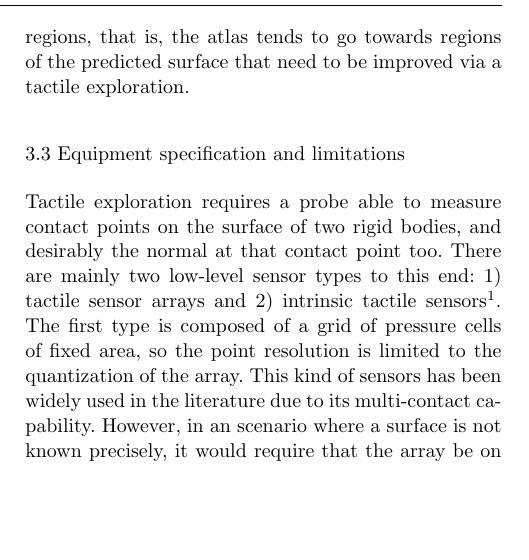
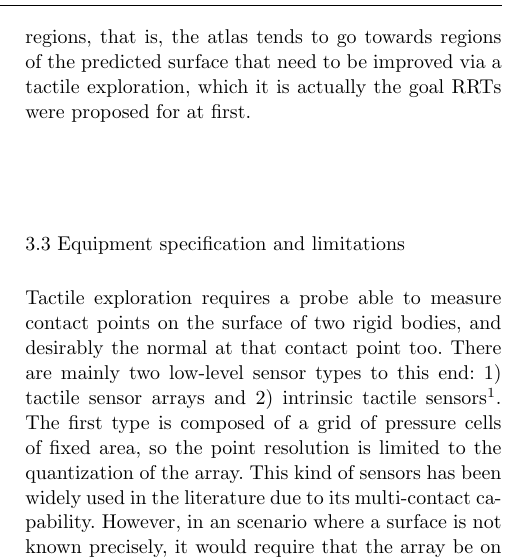
Before and after one commit to CentroEPiaggio/pacman-DR54, a LaTeX paper (report/report.tex, which reads report/input/scope.tex): part of one column of page 6 of 11, cut so that both start at the same text, the shorter picture padded with empty space. Compiled offline with pdfLaTeX.

Commit message:
Adss a phrase that is cool, RRTs where initially thought for exploration of any given space

```diff
--- a/report/input/scope.tex
+++ b/report/input/scope.tex
@@ -176,7 +176,7 @@ Thus, given a point $\mathbf{x}_i \in \mathcal{X}$, one can build a chart $\math
 
 Due to our assumptions at the beginning of section, the manifold $\mathcal{X}$ is smooth everywhere, and we should not expect singularities either. The function, of course, exists for any point in the ambient space as $f:\mathbb{R}^3 \rightarrow \mathbb{R}$, as well as the tangent basis approximation of the exponential and logarithmic mapping, and related concepts.
 
-Up to this point, we are able to compute an atlas $\mathcal{A}$ of an implicitly defined manifold ---again, or surface---, $\mathcal{X}$, given at least a point $\mathbf{x}_i \in \mathcal{X}$ (or very close to it so we can project it using the tangent basis approximation). However, nothing has been said about what would be the preferred direction from the initial chart $\mathcal{C}_i$. If we are computing completely, we can choose randomly, since we are expecting to cover it all. However, if one wishes to go from point $\mathbf{x}_i \in \mathcal{X}$ to point $\mathbf{x}_j \in \mathcal{X}$ always being in the manifold, perhaps there is no interest in computing the full atlas, but only the interesting part of the path that connect them. \citet{Jaillet2013Path} successfully combines the RRT technique upon this idea to compute collision-free paths of constrained mechanisms. The main difference with our strategy is that the RRT is configured for exploration of uncertain regions, that is, the atlas tends to go towards regions of the predicted surface that need to be improved via a tactile exploration.
+Up to this point, we are able to compute an atlas $\mathcal{A}$ of an implicitly defined manifold ---again, or surface---, $\mathcal{X}$, given at least a point $\mathbf{x}_i \in \mathcal{X}$ (or very close to it so we can project it using the tangent basis approximation). However, nothing has been said about what would be the preferred direction from the initial chart $\mathcal{C}_i$. If we are computing completely, we can choose randomly, since we are expecting to cover it all. However, if one wishes to go from point $\mathbf{x}_i \in \mathcal{X}$ to point $\mathbf{x}_j \in \mathcal{X}$ always being in the manifold, perhaps there is no interest in computing the full atlas, but only the interesting part of the path that connect them. \citet{Jaillet2013Path} successfully combines the RRT technique upon this idea to compute collision-free paths of constrained mechanisms. The main difference with our strategy is that the RRT is configured for exploration of uncertain regions, that is, the atlas tends to go towards regions of the predicted surface that need to be improved via a tactile exploration, which it is actually the goal RRTs were proposed for at first.
 
 %In this work we aim to generate a path along an object surface, described as a manifold over a GP estimation, $\mathcal{F}$, that a robotic finger equipped with a F/T sensor can follow to gather new information about the shape of the object. Such an information will be then integrated in a probabilistic model (GP) in order to refine the manifold. The goal is to iteratively converge to a model of the object's shape in which the shape uncertainty becomes negligible.
 
```
